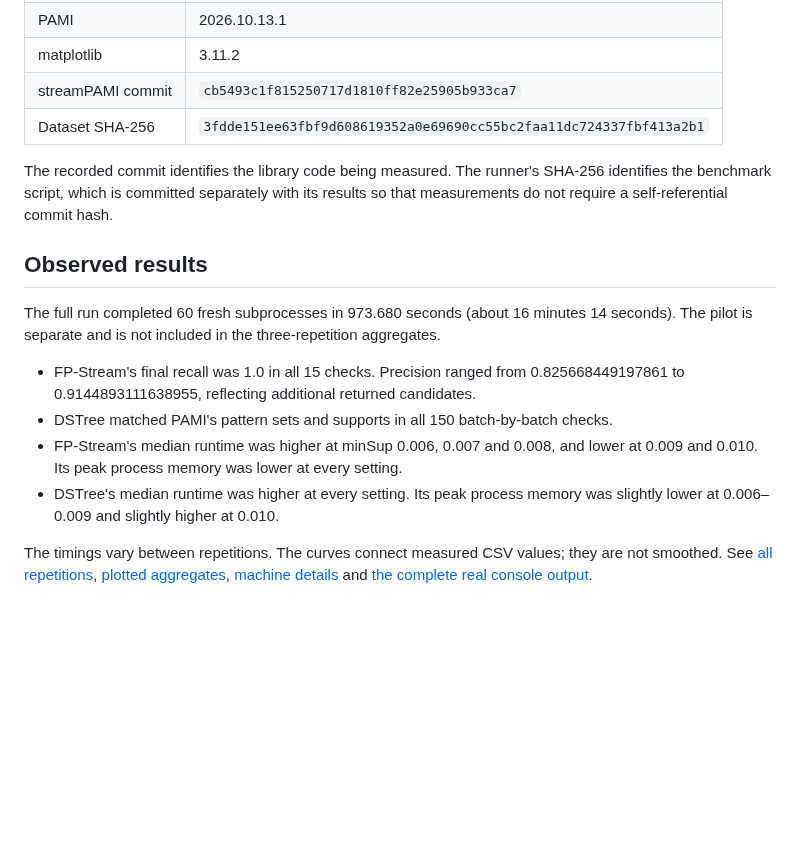
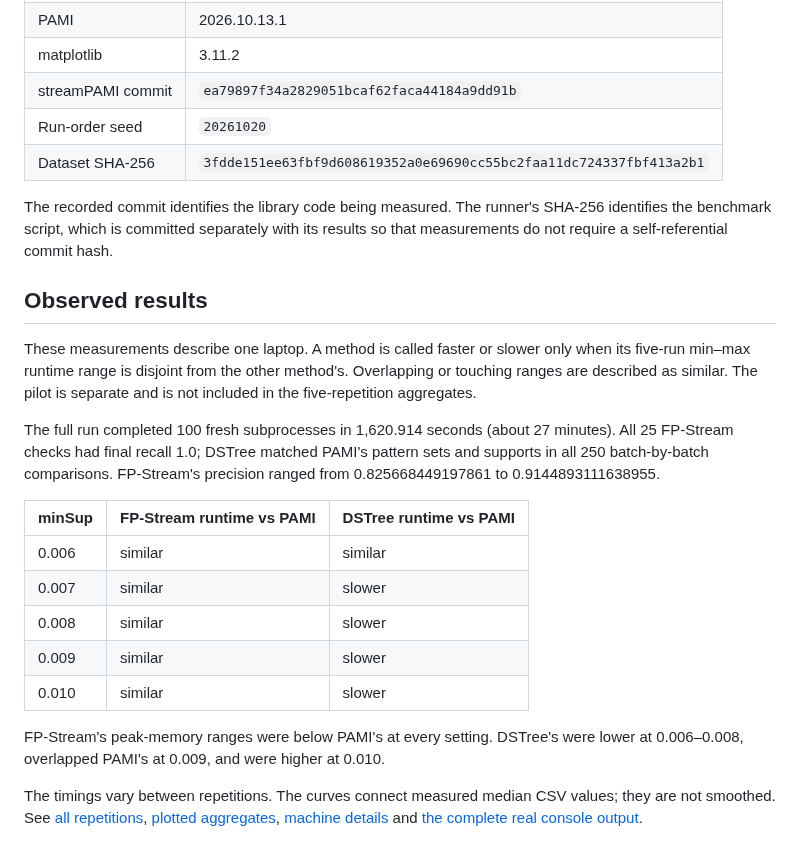
Before and after one commit to Ojash-Shrestha/streamPAMI, a Markdown page: benchmarks/README.md, the part around one of its changes. Drawn GitHub-style; blank space fills up the shorter version.

Commit message:
Randomise benchmarks and plot five-run min-max ranges

```diff
--- a/benchmarks/README.md
+++ b/benchmarks/README.md
@@ -86,7 +93,8 @@ preserves full precision, paths and hashes):
 | pandas | 3.0.6 |
 | PAMI | 2026.10.13.1 |
 | matplotlib | 3.11.2 |
-| streamPAMI commit | `cb5493c1f815250717d1810ff82e25905b933ca7` |
+| streamPAMI commit | `ea79897f34a2829051bcaf62faca44184a9dd91b` |
+| Run-order seed | `20261020` |
 | Dataset SHA-256 | `3fdde151ee63fbf9d608619352a0e69690cc55bc2faa11dc724337fbf413a2b1` |
 
 The recorded commit identifies the library code being measured. The runner's
@@ -95,19 +103,28 @@ results so that measurements do not require a self-referential commit hash.
 
 ## Observed results
 
-The full run completed 60 fresh subprocesses in 973.680 seconds (about 16 minutes
-14 seconds). The pilot is separate and is not included in the three-repetition
-aggregates.
+These measurements describe one laptop. A method is called faster or slower
+only when its five-run min–max runtime range is disjoint from the other method's.
+Overlapping or touching ranges are described as similar. The pilot is separate
+and is not included in the five-repetition aggregates.
 
-- FP-Stream's final recall was 1.0 in all 15 checks. Precision ranged from
-  0.825668449197861 to 0.9144893111638955, reflecting additional returned candidates.
-- DSTree matched PAMI's pattern sets and supports in all 150 batch-by-batch checks.
-- FP-Stream's median runtime was higher at minSup 0.006, 0.007 and 0.008, and lower
-  at 0.009 and 0.010. Its peak process memory was lower at every setting.
-- DSTree's median runtime was higher at every setting. Its peak process memory
-  was slightly lower at 0.006–0.009 and slightly higher at 0.010.
+The full run completed 100 fresh subprocesses in 1,620.914 seconds (about
+27 minutes). All 25 FP-Stream checks had final recall 1.0; DSTree matched PAMI's
+pattern sets and supports in all 250 batch-by-batch comparisons. FP-Stream's
+precision ranged from 0.825668449197861 to 0.9144893111638955.
 
-The timings vary between repetitions. The curves connect measured CSV values;
+| minSup | FP-Stream runtime vs PAMI | DSTree runtime vs PAMI |
+|---|---|---|
+| 0.006 | similar | similar |
+| 0.007 | similar | slower |
+| 0.008 | similar | slower |
+| 0.009 | similar | slower |
+| 0.010 | similar | slower |
+
+FP-Stream's peak-memory ranges were below PAMI's at every setting. DSTree's
+were lower at 0.006–0.008, overlapped PAMI's at 0.009, and were higher at 0.010.
+
+The timings vary between repetitions. The curves connect measured median CSV values;
 they are not smoothed. See [all repetitions](results/runs.csv),
 [plotted aggregates](results/summary.csv), [machine details](results/machine.csv)
 and [the complete real console output](results/console.txt).
```
Also changed, not shown: other parts of benchmarks/README.md (+16 -9 lines), README.md (+16 -10 lines), images/dstree_memory.png, images/dstree_runtime.png, images/fpstream_memory.png, images/fpstream_runtime.png, 12 other files.
